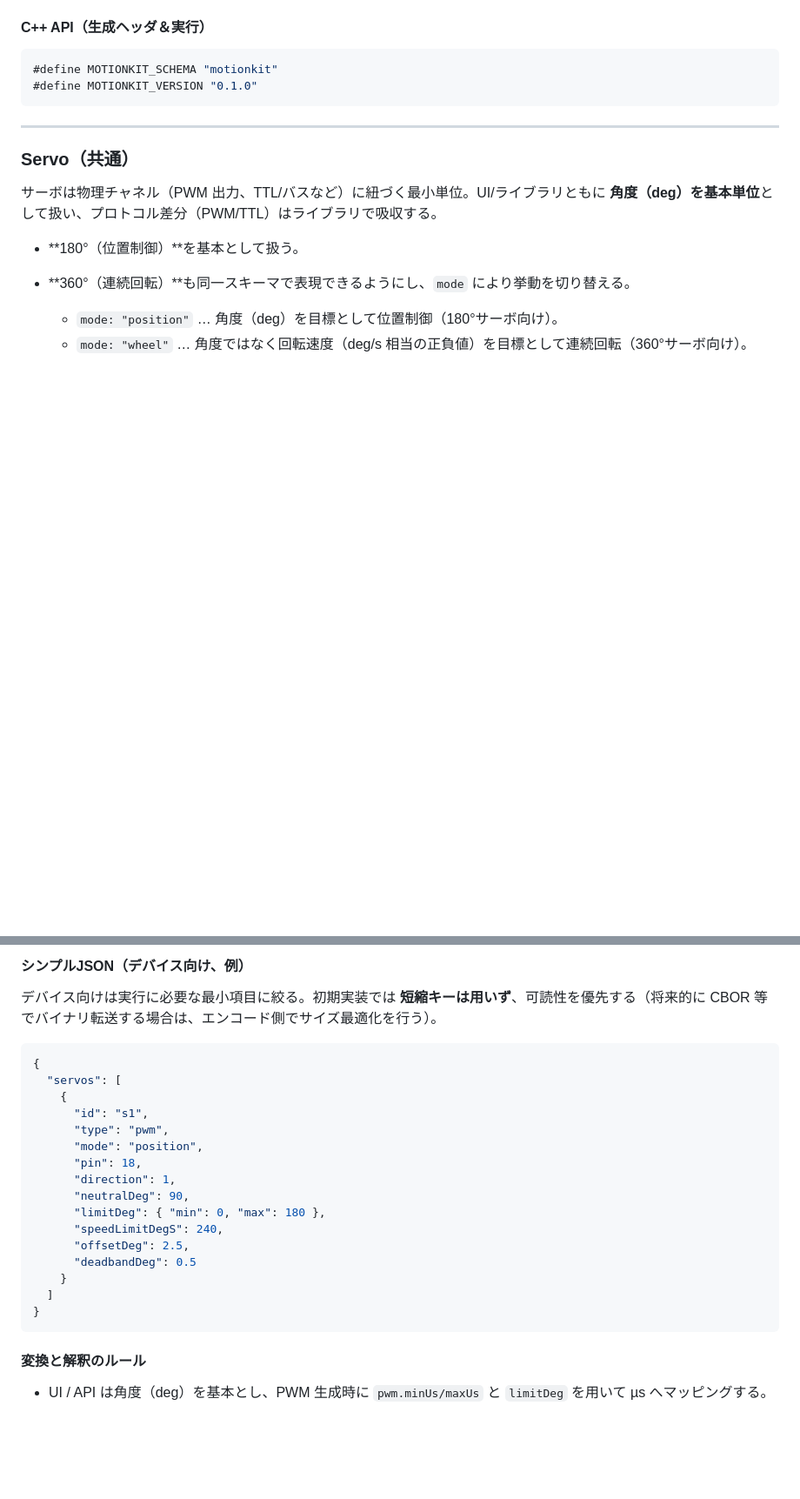
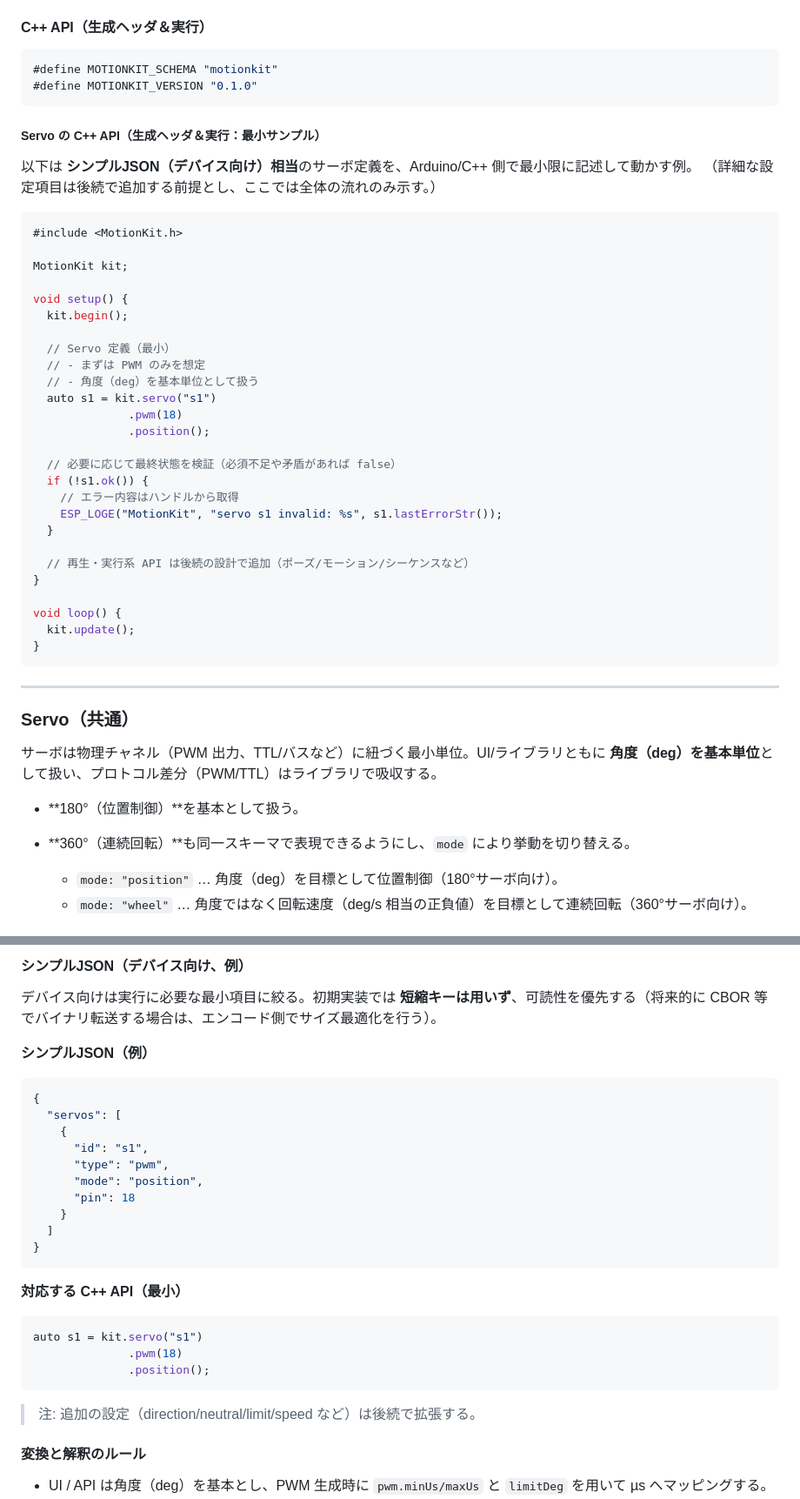
Before and after one commit to tanakamasayuki/ESP32ServoMotionKit, a Markdown page: SPEC.ja.md, 2 parts joined by grey strips. Shown: that part at 87% size. Drawn GitHub-style; blank space fills up the shorter version.

````diff
--- a/SPEC.ja.md
+++ b/SPEC.ja.md
@@ -217,6 +105,40 @@ UI/デバイス共通のスキーマ識別子とバージョン管理に使う
 ```cpp
 #define MOTIONKIT_SCHEMA "motionkit"
 #define MOTIONKIT_VERSION "0.1.0"
+```
+
+##### Servo の C++ API（生成ヘッダ＆実行：最小サンプル）
+
+以下は **シンプルJSON（デバイス向け）相当**のサーボ定義を、Arduino/C++ 側で最小限に記述して動かす例。
+（詳細な設定項目は後続で追加する前提とし、ここでは全体の流れのみ示す。）
+
+```cpp
+#include <MotionKit.h>
+
+MotionKit kit;
+
+void setup() {
+  kit.begin();
+
+  // Servo 定義（最小）
+  // - まずは PWM のみを想定
+  // - 角度（deg）を基本単位として扱う
+  auto s1 = kit.servo("s1")
+              .pwm(18)
+              .position();
+
+  // 必要に応じて最終状態を検証（必須不足や矛盾があれば false）
+  if (!s1.ok()) {
+    // エラー内容はハンドルから取得
+    ESP_LOGE("MotionKit", "servo s1 invalid: %s", s1.lastErrorStr());
+  }
+
+  // 再生・実行系 API は後続の設計で追加（ポーズ/モーション/シーケンスなど）
+}
+
+void loop() {
+  kit.update();
+}
 ```
 
 ---
@@ -365,6 +287,8 @@ TTL/バスサーボは UART 等のバスライン上でアドレス指定して
 
 デバイス向けは実行に必要な最小項目に絞る。初期実装では **短縮キーは用いず**、可読性を優先する（将来的に CBOR 等でバイナリ転送する場合は、エンコード側でサイズ最適化を行う）。
 
+**シンプルJSON（例）**
+
 ```json
 {
   "servos": [
@@ -372,17 +296,21 @@ TTL/バスサーボは UART 等のバスライン上でアドレス指定して
       "id": "s1",
       "type": "pwm",
       "mode": "position",
-      "pin": 18,
-      "direction": 1,
-      "neutralDeg": 90,
-      "limitDeg": { "min": 0, "max": 180 },
-      "speedLimitDegS": 240,
-      "offsetDeg": 2.5,
-      "deadbandDeg": 0.5
+      "pin": 18
     }
   ]
 }
 ```
+
+**対応する C++ API（最小）**
+
+```cpp
+auto s1 = kit.servo("s1")
+              .pwm(18)
+              .position();
+```
+
+> 注: 追加の設定（direction/neutral/limit/speed など）は後続で拡張する。
 
 #### 変換と解釈のルール
 
````
Also changed, not shown: other parts of SPEC.ja.md (+0 -112 lines).
